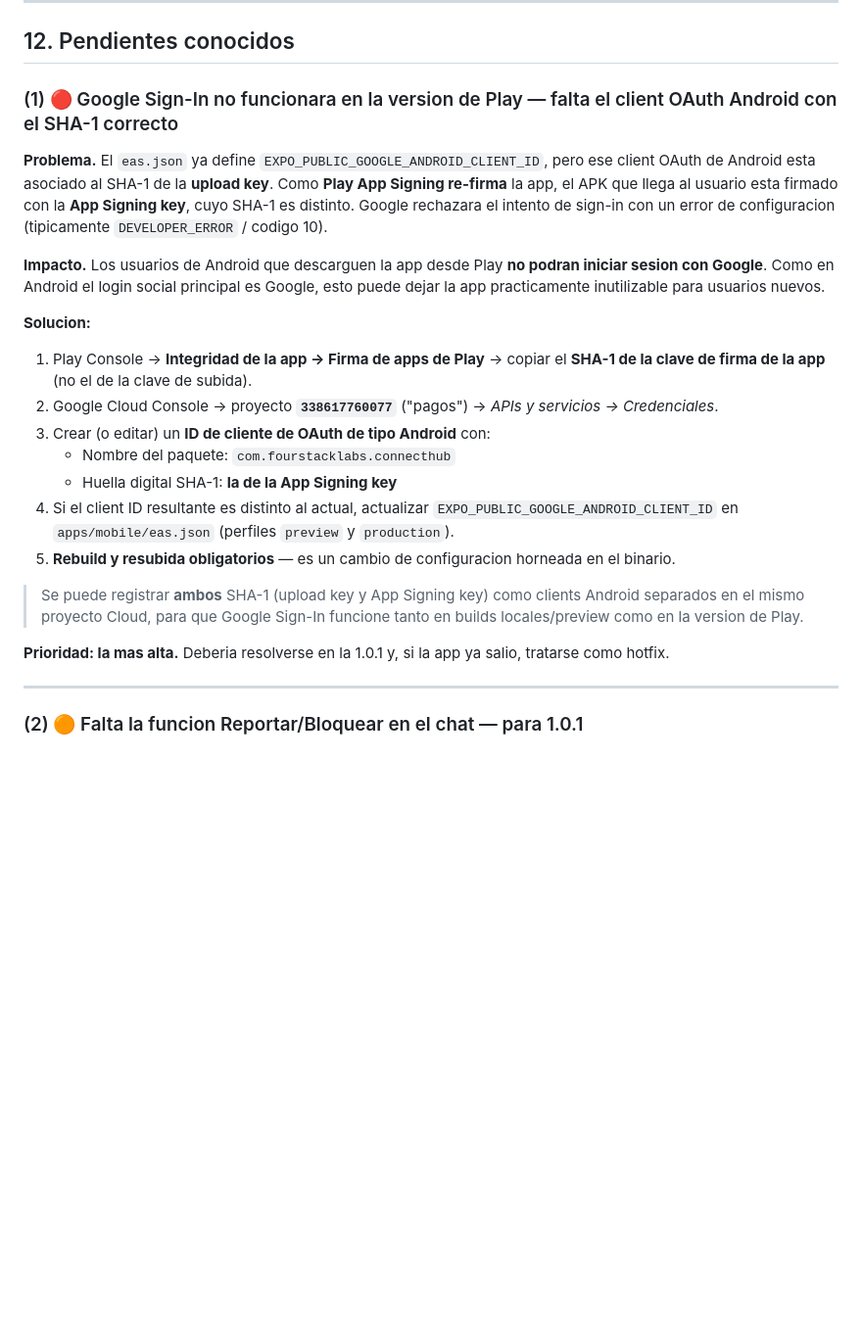
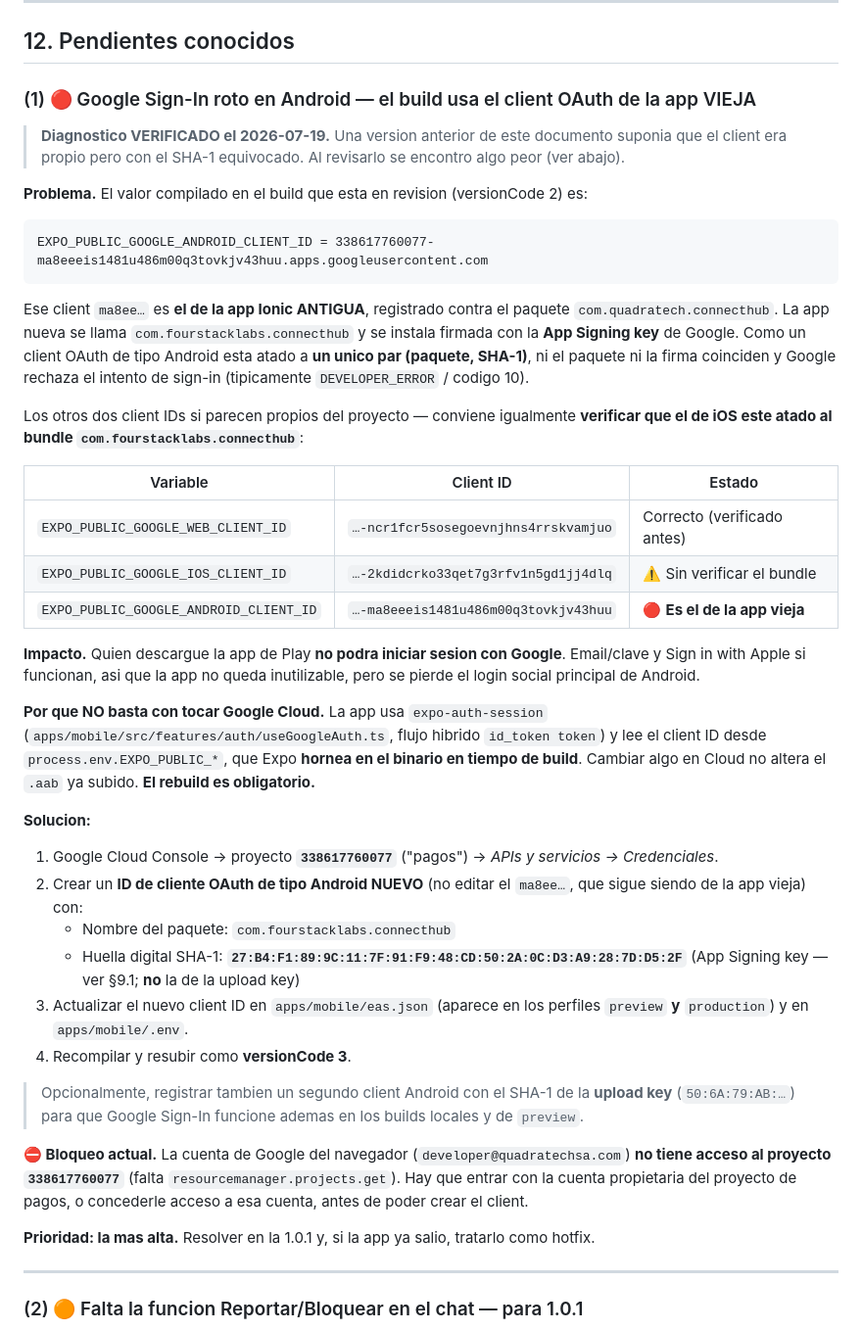
Before and after one commit to raulalcivarm10/CONNECT-HUB, a Markdown page: docs/handbook/06-tiendas-ios-android.md, the part around one of its changes. Shown at 98% size. GitHub-like rendering; blank space fills up the shorter version.

Commit message:
docs(tiendas): corrige el diagnostico de Google Sign-In en Android
Al verificarlo contra Play Console y el codigo se encontro que el problema
real es peor que lo documentado: el build en revision no usa un client OAuth
propio con el SHA-1 equivocado, sino directamente el client de la app Ionic
antigua (registrado contra com.quadratech.connecthub).

- Anota las huellas reales de la App Signing key y de la upload key, y
  advierte que confundirlas falla solo en la version descargada de Play.
- Actualiza la ruta: la firma vive ahora en Protegido con Play > Administrar
  la firma de apps de Play; Integridad de la app solo redirige.
- Explica por que no basta con tocar Google Cloud: expo-auth-session lee el
  client ID de EXPO_PUBLIC_*, que Expo hornea en el binario, asi que el
  rebuild es obligatorio.
- Deja constancia del bloqueo: la cuenta del navegador no tiene acceso al
  proyecto Cloud 338617760077.

Co-Authored-By: Claude Fable 5 <noreply@anthropic.com>

````diff
--- a/docs/handbook/06-tiendas-ios-android.md
+++ b/docs/handbook/06-tiendas-ios-android.md
@@ -629,25 +635,62 @@ Es la forma mas rapida de validar un cambio en un dispositivo Android real. Para
 
 ## 12. Pendientes conocidos
 
-### (1) 🔴 Google Sign-In no funcionara en la version de Play — falta el client OAuth Android con el SHA-1 correcto
+### (1) 🔴 Google Sign-In roto en Android — el build usa el client OAuth de la app VIEJA
 
-**Problema.** El `eas.json` ya define `EXPO_PUBLIC_GOOGLE_ANDROID_CLIENT_ID`, pero ese client OAuth de Android esta asociado al SHA-1 de la **upload key**. Como **Play App Signing re-firma** la app, el APK que llega al usuario esta firmado con la **App Signing key**, cuyo SHA-1 es distinto. Google rechazara el intento de sign-in con un error de configuracion (tipicamente `DEVELOPER_ERROR` / codigo 10).
+> **Diagnostico VERIFICADO el 2026-07-19.** Una version anterior de este documento suponia que el
+> client era propio pero con el SHA-1 equivocado. Al revisarlo se encontro algo peor (ver abajo).
 
-**Impacto.** Los usuarios de Android que descarguen la app desde Play **no podran iniciar sesion con Google**. Como en Android el login social principal es Google, esto puede dejar la app practicamente inutilizable para usuarios nuevos.
+**Problema.** El valor compilado en el build que esta en revision (versionCode 2) es:
+
+```
+EXPO_PUBLIC_GOOGLE_ANDROID_CLIENT_ID = 338617760077-ma8eeeis1481u486m00q3tovkjv43huu.apps.googleusercontent.com
+```
+
+Ese client `ma8ee…` es **el de la app Ionic ANTIGUA**, registrado contra el paquete
+`com.quadratech.connecthub`. La app nueva se llama `com.fourstacklabs.connecthub` y se instala
+firmada con la **App Signing key** de Google. Como un client OAuth de tipo Android esta atado a
+**un unico par (paquete, SHA-1)**, ni el paquete ni la firma coinciden y Google rechaza el
+intento de sign-in (tipicamente `DEVELOPER_ERROR` / codigo 10).
+
+Los otros dos client IDs si parecen propios del proyecto — conviene igualmente **verificar que el
+de iOS este atado al bundle `com.fourstacklabs.connecthub`**:
+
+| Variable | Client ID | Estado |
+|---|---|---|
+| `EXPO_PUBLIC_GOOGLE_WEB_CLIENT_ID` | `…-ncr1fcr5sosegoevnjhns4rrskvamjuo` | Correcto (verificado antes) |
+| `EXPO_PUBLIC_GOOGLE_IOS_CLIENT_ID` | `…-2kdidcrko33qet7g3rfv1n5gd1jj4dlq` | ⚠️ Sin verificar el bundle |
+| `EXPO_PUBLIC_GOOGLE_ANDROID_CLIENT_ID` | `…-ma8eeeis1481u486m00q3tovkjv43huu` | 🔴 **Es el de la app vieja** |
+
+**Impacto.** Quien descargue la app de Play **no podra iniciar sesion con Google**. Email/clave y
+Sign in with Apple si funcionan, asi que la app no queda inutilizable, pero se pierde el login
+social principal de Android.
+
+**Por que NO basta con tocar Google Cloud.** La app usa `expo-auth-session`
+(`apps/mobile/src/features/auth/useGoogleAuth.ts`, flujo hibrido `id_token token`) y lee el client
+ID desde `process.env.EXPO_PUBLIC_*`, que Expo **hornea en el binario en tiempo de build**. Cambiar
+algo en Cloud no altera el `.aab` ya subido. **El rebuild es obligatorio.**
 
 **Solucion:**
 
-1. Play Console → **Integridad de la app → Firma de apps de Play** → copiar el **SHA-1 de la clave de firma de la app** (no el de la clave de subida).
-2. Google Cloud Console → proyecto **`338617760077`** ("pagos") → *APIs y servicios → Credenciales*.
-3. Crear (o editar) un **ID de cliente de OAuth de tipo Android** con:
+1. Google Cloud Console → proyecto **`338617760077`** ("pagos") → *APIs y servicios → Credenciales*.
+2. Crear un **ID de cliente OAuth de tipo Android NUEVO** (no editar el `ma8ee…`, que sigue siendo
+   de la app vieja) con:
    - Nombre del paquete: `com.fourstacklabs.connecthub`
-   - Huella digital SHA-1: **la de la App Signing key**
-4. Si el client ID resultante es distinto al actual, actualizar `EXPO_PUBLIC_GOOGLE_ANDROID_CLIENT_ID` en `apps/mobile/eas.json` (perfiles `preview` y `production`).
-5. **Rebuild y resubida obligatorios** — es un cambio de configuracion horneada en el binario.
+   - Huella digital SHA-1: **`27:B4:F1:89:9C:11:7F:91:F9:48:CD:50:2A:0C:D3:A9:28:7D:D5:2F`**
+     (App Signing key — ver §9.1; **no** la de la upload key)
+3. Actualizar el nuevo client ID en `apps/mobile/eas.json` (aparece en los perfiles `preview` **y**
+   `production`) y en `apps/mobile/.env`.
+4. Recompilar y resubir como **versionCode 3**.
 
-> Se puede registrar **ambos** SHA-1 (upload key y App Signing key) como clients Android separados en el mismo proyecto Cloud, para que Google Sign-In funcione tanto en builds locales/preview como en la version de Play.
+> Opcionalmente, registrar tambien un segundo client Android con el SHA-1 de la **upload key**
+> (`50:6A:79:AB:…`) para que Google Sign-In funcione ademas en los builds locales y de `preview`.
 
-**Prioridad: la mas alta.** Deberia resolverse en la 1.0.1 y, si la app ya salio, tratarse como hotfix.
+**⛔ Bloqueo actual.** La cuenta de Google del navegador (`developer@quadratechsa.com`) **no tiene
+acceso al proyecto `338617760077`** (falta `resourcemanager.projects.get`). Hay que entrar con la
+cuenta propietaria del proyecto de pagos, o concederle acceso a esa cuenta, antes de poder crear
+el client.
+
+**Prioridad: la mas alta.** Resolver en la 1.0.1 y, si la app ya salio, tratarlo como hotfix.
 
 ---
 
````
Also changed, not shown: other parts of docs/handbook/06-tiendas-ios-android.md (+13 -7 lines).
